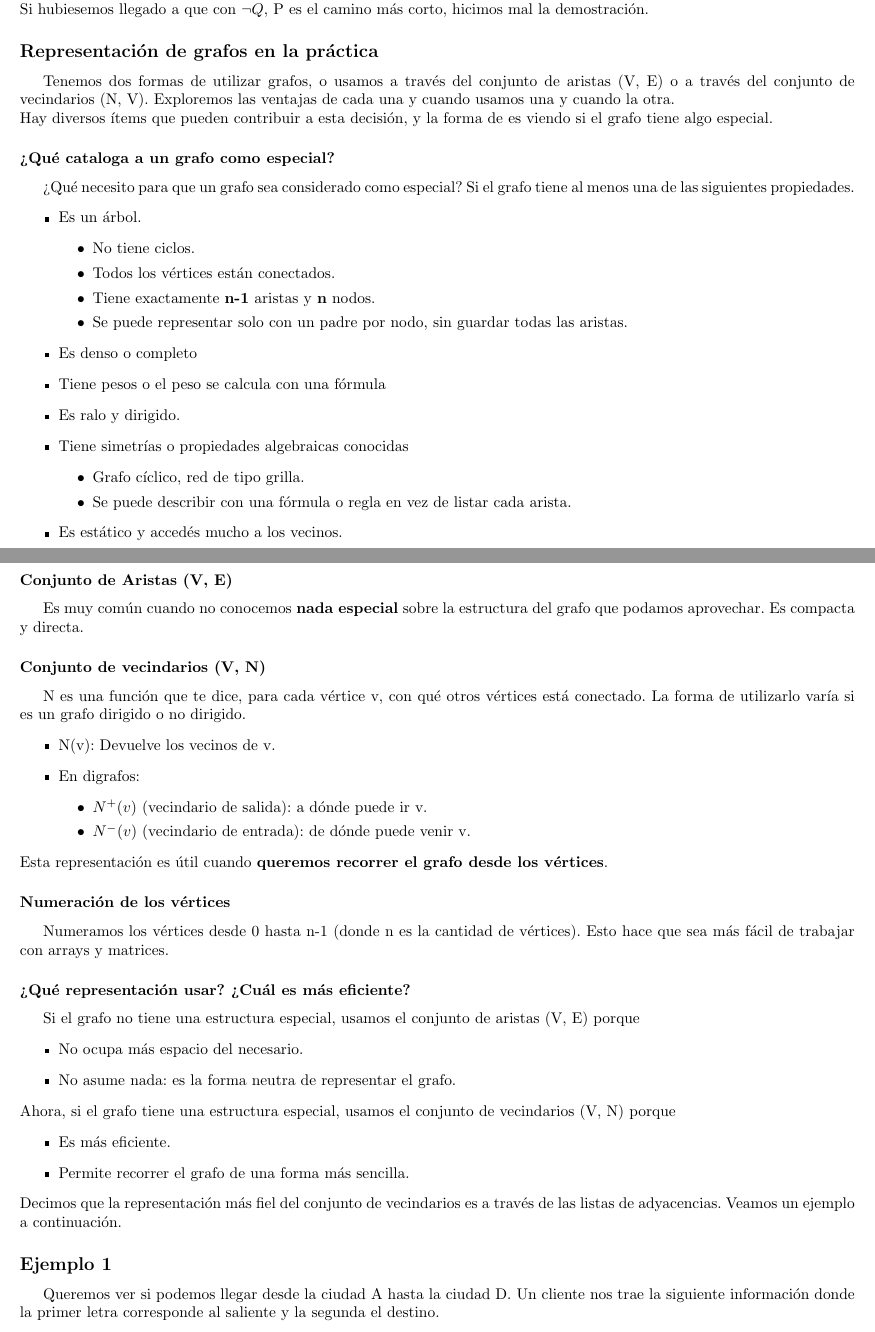
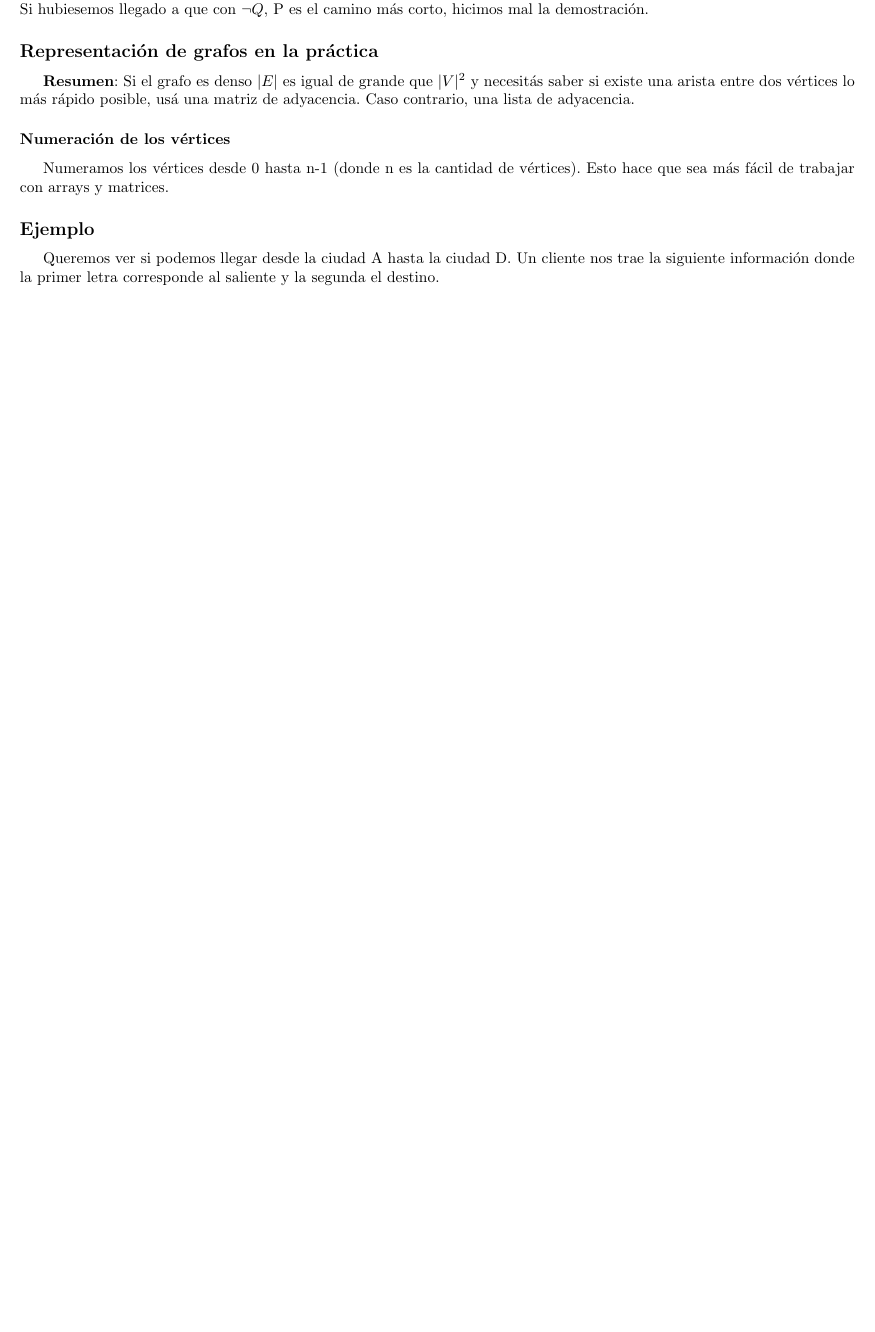
Before and after one commit to tomihq/tda, a LaTeX CV (resumen.tex): two parts of pages 44 and 45 of 47 before the commit and part of page 43 of 45 after it, the two joined at a grey line, cut so that both start at the same text, the shorter picture padded with empty space. Compiled offline with pdfLaTeX.

Commit message:
add: reordenamiento secciones

```diff
--- a/resumen.tex
+++ b/resumen.tex
@@ -747,56 +748,12 @@ Finalmente, llegamos a un absurdo, porque la distancia mínima la tenemos con el
 Si hubiesemos llegado a que con $\neg Q$, P es el camino más corto, hicimos mal la demostración.
 \subsection*{Representación de grafos en la práctica}
 \label{subsec:representacion_grafos_practica}
-Tenemos dos formas de utilizar grafos, o usamos a través del conjunto de aristas (V, E) o a través del conjunto de vecindarios (N, V). Exploremos las ventajas de cada una y cuando usamos una y cuando la otra. \\
-Hay diversos ítems que pueden contribuir a esta decisión, y la forma de es viendo si el grafo tiene algo especial.
-\subsubsection*{¿Qué cataloga a un grafo como especial?}
-¿Qué necesito para que un grafo sea considerado como especial? Si el grafo tiene al menos una de las siguientes propiedades.
-\begin{itemize}
-    \item Es un árbol.
-    \begin{itemize}
-        \item No tiene ciclos.
-        \item Todos los vértices están conectados.
-        \item Tiene exactamente \textbf{n-1} aristas y \textbf{n} nodos.
-        \item Se puede representar solo con un padre por nodo, sin guardar todas las aristas.
-    \end{itemize}
-    \item Es denso o completo
-    \item Tiene pesos o el peso se calcula con una fórmula
-    \item Es ralo y dirigido.
-    \item Tiene simetrías o propiedades algebraicas conocidas
-    \begin{itemize}
-        \item Grafo cíclico, red de tipo grilla.
-        \item Se puede describir con una fórmula o regla en vez de listar cada arista.
-    \end{itemize}
-    \item Es estático y accedés mucho a los vecinos.
-\end{itemize}
-\subsubsection*{Conjunto de Aristas (V, E)}
-Es muy común cuando no conocemos \textbf{nada especial} sobre la estructura del grafo que podamos aprovechar. Es compacta y directa.
-\subsubsection*{Conjunto de vecindarios (V, N)}
-N es una función que te dice, para cada vértice v, con qué otros vértices está conectado. La forma de utilizarlo varía si es un grafo dirigido o no dirigido.
-\begin{itemize}
-    \item N(v): Devuelve los vecinos de v.
-    \item En digrafos:
-    \begin{itemize}
-        \item $N^{+}(v)$ (vecindario de salida): a dónde puede ir v.
-        \item $N^{-}(v)$ (vecindario de entrada): de dónde puede venir v.
-    \end{itemize}
-\end{itemize}
-Esta representación es útil cuando \textbf{queremos recorrer el grafo desde los vértices}.
+\textbf{Resumen}: Si el grafo es denso $\longitud{E}$ es igual de grande que $\longitud{V}^{2}$ y necesitás saber si existe una arista entre dos vértices lo más rápido posible, usá una matriz de adyacencia. Caso contrario, una lista de adyacencia.
+
 \subsubsection*{Numeración de los vértices}
 Numeramos los vértices desde 0 hasta n-1 (donde n es la cantidad de vértices). Esto hace que sea más fácil de trabajar con arrays y matrices.
-\subsubsection*{¿Qué representación usar? ¿Cuál es más eficiente?}
-Si el grafo no tiene una estructura especial, usamos el conjunto de aristas (V, E) porque
-\begin{itemize}
-    \item No ocupa más espacio del necesario.
-    \item No asume nada: es la forma neutra de representar el grafo.
-\end{itemize}
-Ahora, si el grafo tiene una estructura especial, usamos el conjunto de vecindarios (V, N) porque
-\begin{itemize}
-    \item Es más eficiente.
-    \item Permite recorrer el grafo de una forma más sencilla.
-\end{itemize}
-Decimos que la representación más fiel del conjunto de vecindarios es a través de las listas de adyacencias. Veamos un ejemplo a continuación.
-\subsection*{Ejemplo 1}
+
+\subsection*{Ejemplo}
 Queremos ver si podemos llegar desde la ciudad A hasta la ciudad D. Un cliente nos trae la siguiente información donde la primer letra corresponde al saliente y la segunda el destino. \\
 \begin{lstlisting}
 {
```
Also changed, not shown: resumen.pdf, resumen.tex (146 more changed lines).
